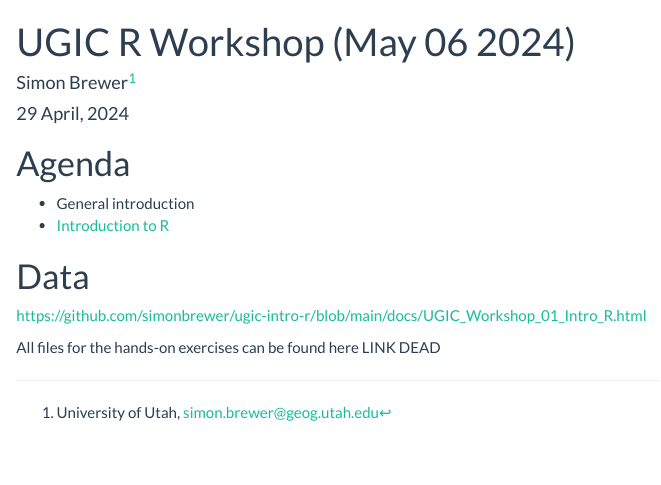
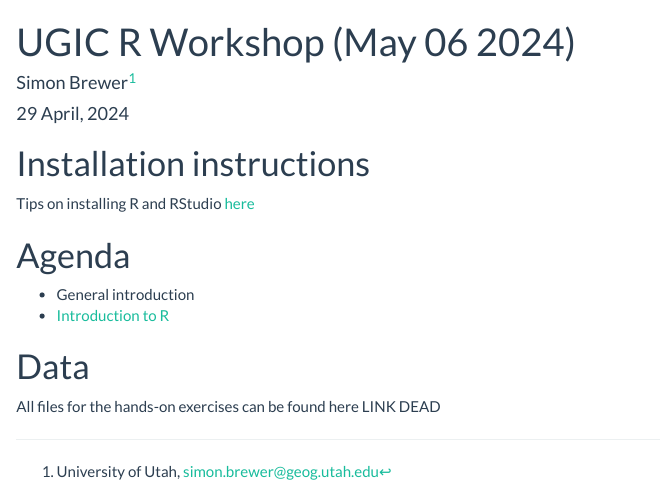
Before and after one commit to simonbrewer/ugic-intro-r, an R Markdown document (99_html_index.Rmd): the page in a window 1100 px wide, from its top. Rendered offline with R 4.5, knitr and Pandoc, with nearby package versions.

Commit message:
Addded installation link

```diff
--- a/99_html_index.Rmd
+++ b/99_html_index.Rmd
@@ -17,6 +17,10 @@
     toc_float: false
 ---
 
+# Installation instructions
+
+Tips on installing R and RStudio [here][install]
+
 # Agenda
 
 - General introduction
```
Also changed, not shown: 99_html_index.Rmd (3 more changed lines), 1 other file.
